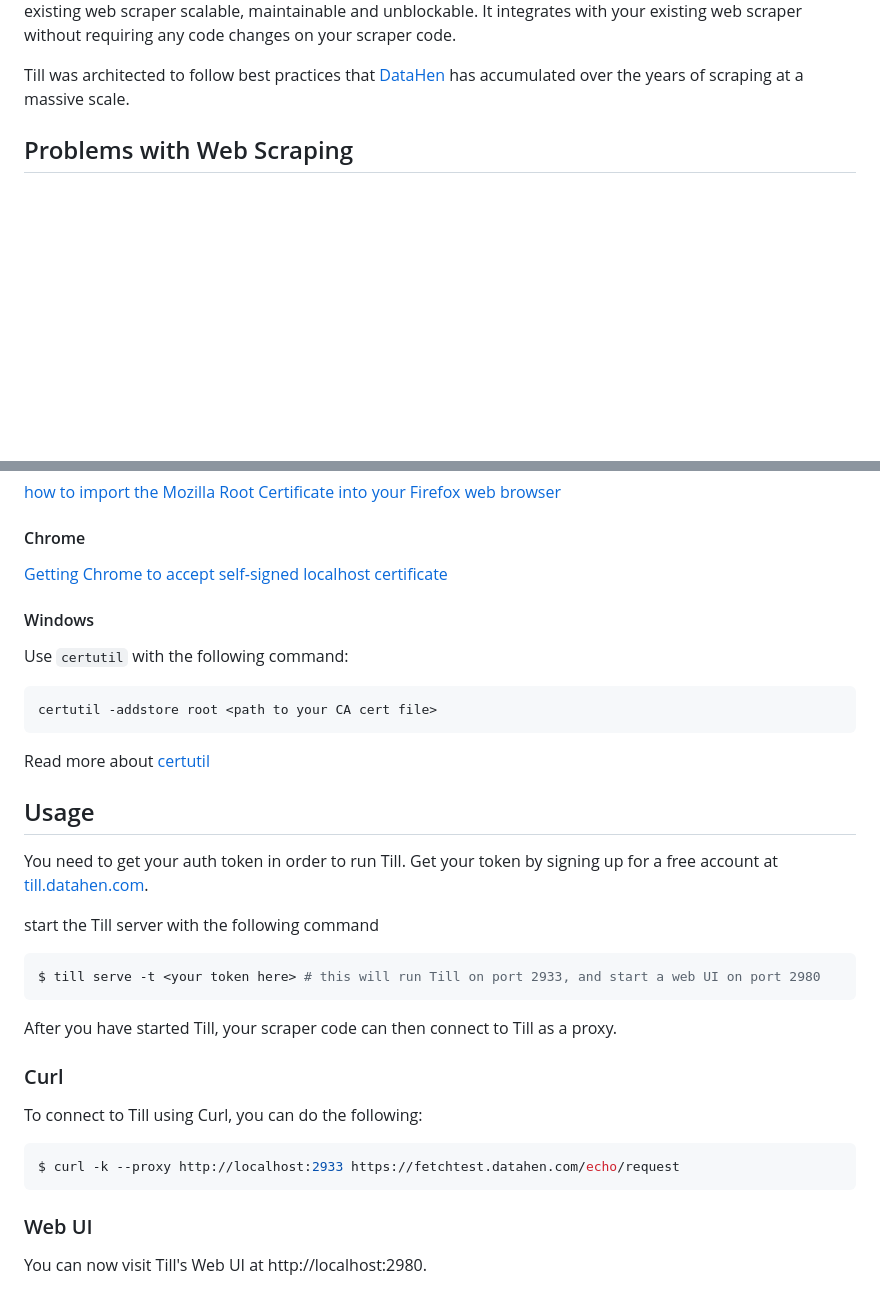
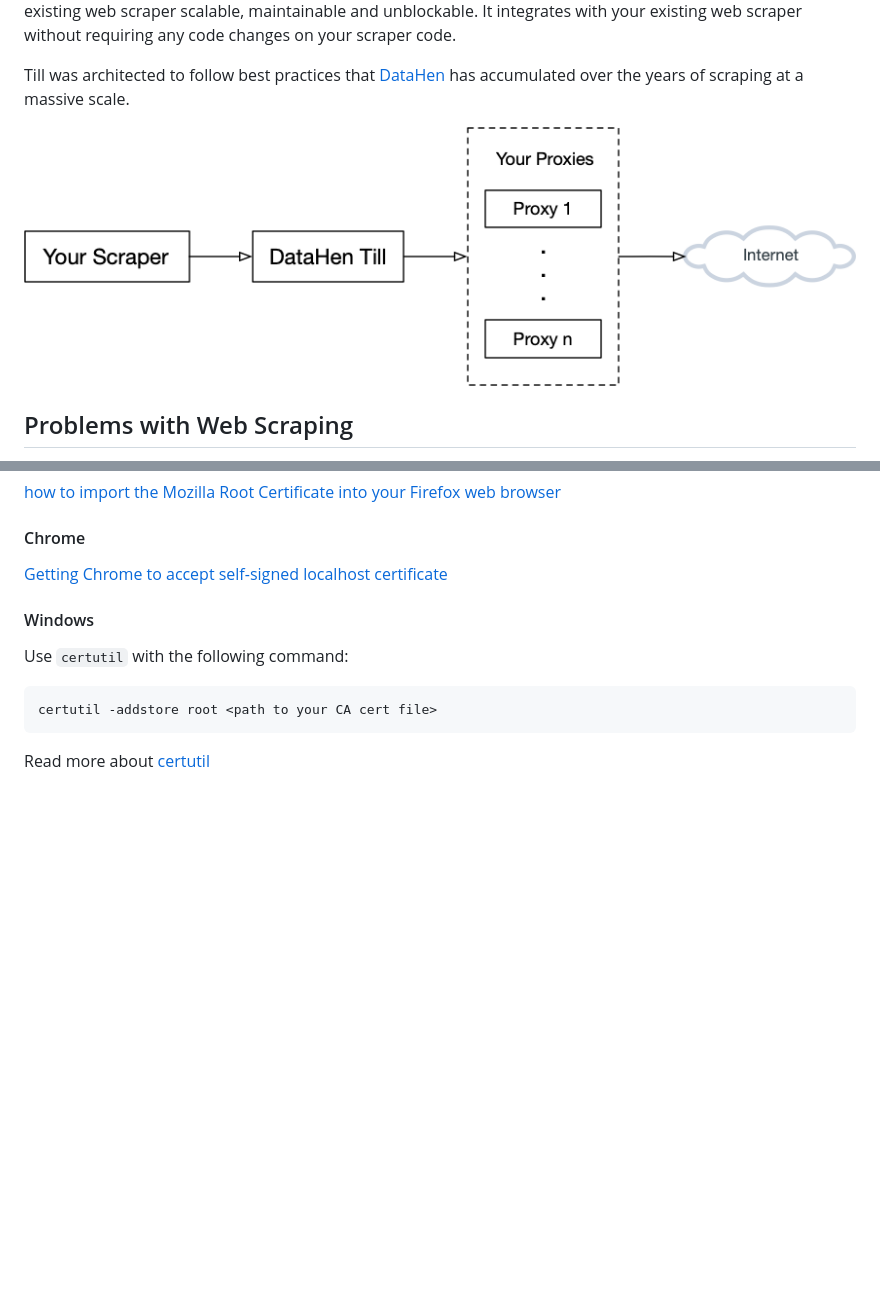
Before and after one commit to DataHenHQ/till, a Markdown page: README.md, 2 parts joined by grey strips. Drawn GitHub-style; pictures changed too: img/how-it-works.png (added); blank space fills up the shorter version.

````diff
--- a/README.md
+++ b/README.md
@@ -3,6 +3,7 @@
 
 Till was architected to follow best practices that [DataHen](https://www.datahen.com) has accumulated over the years of scraping at a massive scale.
 
+![How it works](img/how-it-works.png)
 
 ## Problems with Web Scraping
 
@@ -145,26 +182,3 @@ certutil -addstore root <path to your CA cert file>
 ```
 
 Read more about [certutil](https://web.archive.org/web/20160612045445/http://windows.microsoft.com/en-ca/windows/import-export-certificates-private-keys#1TC=windows-7)
-
-## Usage
-
-You need to get your auth token in order to run Till.
-Get your token by signing up for a free account at [till.datahen.com](https://till.datahen.com).
-
-start the Till server with the following command
-```bash
-$ till serve -t <your token here> # this will run Till on port 2933, and start a web UI on port 2980
-```
-
-After you have started Till, your scraper code can then connect to Till as a proxy.
-### Curl
-
-To connect to Till using Curl, you can do the following:
-
-```bash
-$ curl -k --proxy http://localhost:2933 https://fetchtest.datahen.com/echo/request
-```
-
-### Web UI
-
-You can now visit Till's Web UI at http://localhost:2980.
````
Also changed, not shown: other parts of README.md (+54 -18 lines), img/http-caching-flowchart.png (added), img/request-log-ui.png (added).
